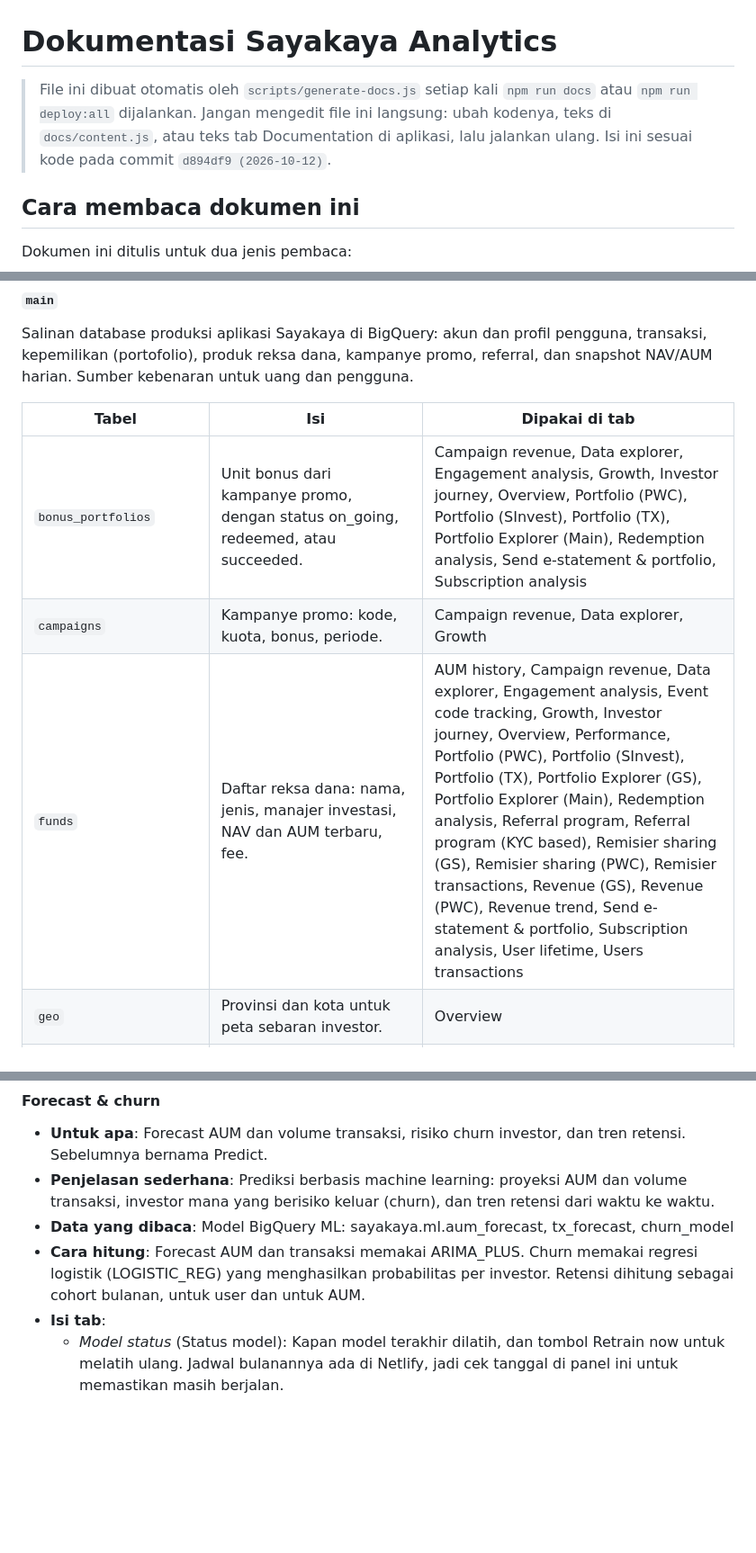
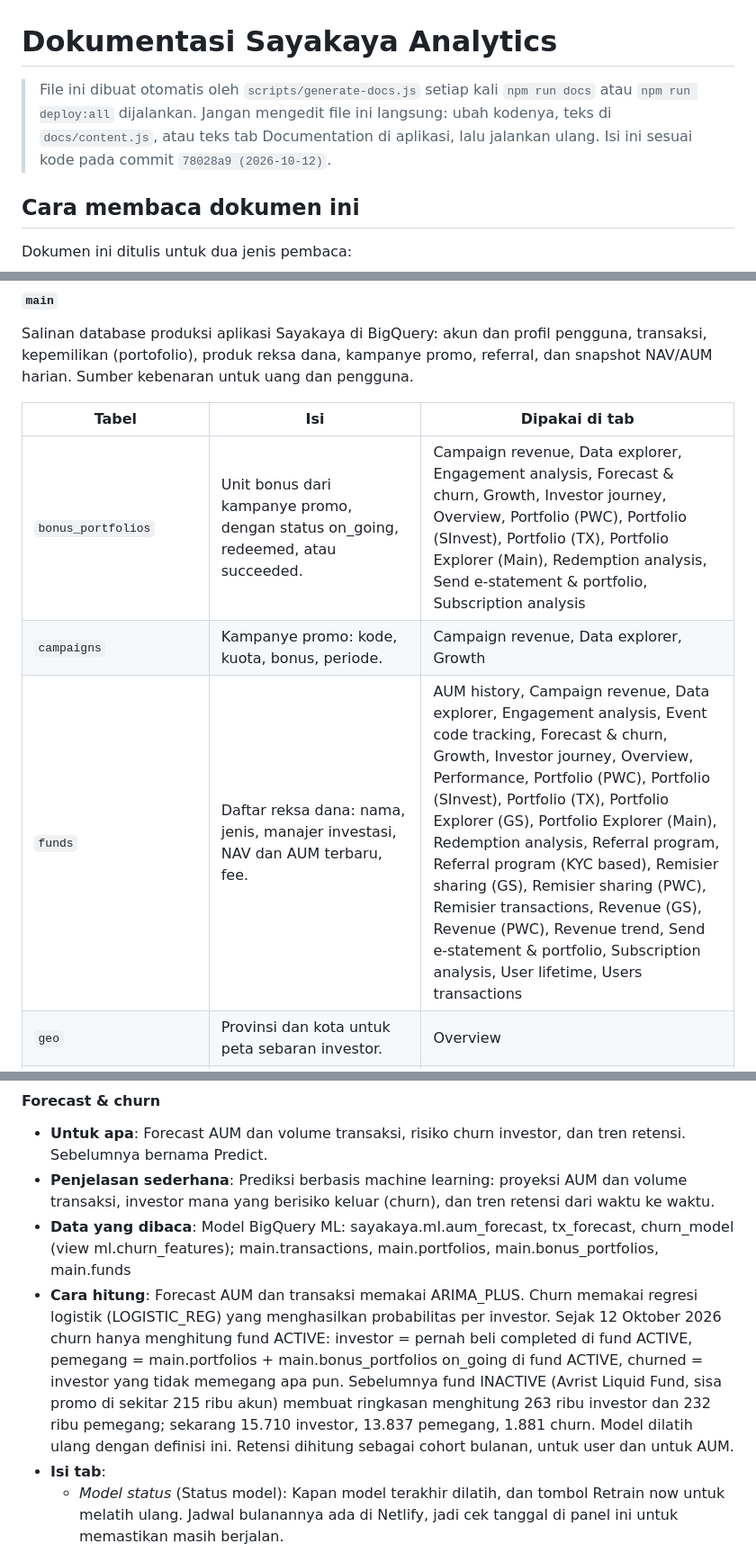
Before and after one commit to kukuh-haryobismoko/sayakaya-analytics, a Markdown page: DOKUMENTASI.md, 3 parts joined by grey strips. Shown at 90% size. Rendered like a GitHub page; blank space fills up the shorter version.

Commit message:
Regenerate project documentation

```diff
--- a/DOKUMENTASI.md
+++ b/DOKUMENTASI.md
@@ -1,6 +1,6 @@
 # Dokumentasi Sayakaya Analytics
 
-> File ini dibuat otomatis oleh `scripts/generate-docs.js` setiap kali `npm run docs` atau `npm run deploy:all` dijalankan. Jangan mengedit file ini langsung: ubah kodenya, teks di `docs/content.js`, atau teks tab Documentation di aplikasi, lalu jalankan ulang. Isi ini sesuai kode pada commit `d894df9 (2026-10-12)`.
+> File ini dibuat otomatis oleh `scripts/generate-docs.js` setiap kali `npm run docs` atau `npm run deploy:all` dijalankan. Jangan mengedit file ini langsung: ubah kodenya, teks di `docs/content.js`, atau teks tab Documentation di aplikasi, lalu jalankan ulang. Isi ini sesuai kode pada commit `78028a9 (2026-10-12)`.
 
 ## Cara membaca dokumen ini
 
@@ -371,9 +371,9 @@ Salinan database produksi aplikasi Sayakaya di BigQuery: akun dan profil penggun
 
 | Tabel | Isi | Dipakai di tab |
 |---|---|---|
-| `bonus_portfolios` | Unit bonus dari kampanye promo, dengan status on_going, redeemed, atau succeeded. | Campaign revenue, Data explorer, Engagement analysis, Growth, Investor journey, Overview, Portfolio (PWC), Portfolio (SInvest), Portfolio (TX), Portfolio Explorer (Main), Redemption analysis, Send e-statement & portfolio, Subscription analysis |
+| `bonus_portfolios` | Unit bonus dari kampanye promo, dengan status on_going, redeemed, atau succeeded. | Campaign revenue, Data explorer, Engagement analysis, Forecast & churn, Growth, Investor journey, Overview, Portfolio (PWC), Portfolio (SInvest), Portfolio (TX), Portfolio Explorer (Main), Redemption analysis, Send e-statement & portfolio, Subscription analysis |
 | `campaigns` | Kampanye promo: kode, kuota, bonus, periode. | Campaign revenue, Data explorer, Growth |
-| `funds` | Daftar reksa dana: nama, jenis, manajer investasi, NAV dan AUM terbaru, fee. | AUM history, Campaign revenue, Data explorer, Engagement analysis, Event code tracking, Growth, Investor journey, Overview, Performance, Portfolio (PWC), Portfolio (SInvest), Portfolio (TX), Portfolio Explorer (GS), Portfolio Explorer (Main), Redemption analysis, Referral program, Referral program (KYC based), Remisier sharing (GS), Remisier sharing (PWC), Remisier transactions, Revenue (GS), Revenue (PWC), Revenue trend, Send e-statement & portfolio, Subscription analysis, User lifetime, Users transactions |
+| `funds` | Daftar reksa dana: nama, jenis, manajer investasi, NAV dan AUM terbaru, fee. | AUM history, Campaign revenue, Data explorer, Engagement analysis, Event code tracking, Forecast & churn, Growth, Investor journey, Overview, Performance, Portfolio (PWC), Portfolio (SInvest), Portfolio (TX), Portfolio Explorer (GS), Portfolio Explorer (Main), Redemption analysis, Referral program, Referral program (KYC based), Remisier sharing (GS), Remisier sharing (PWC), Remisier transactions, Revenue (GS), Revenue (PWC), Revenue trend, Send e-statement & portfolio, Subscription analysis, User lifetime, Users transactions |
 | `geo` | Provinsi dan kota untuk peta sebaran investor. | Overview |
 | `goal_snapshots` | Snapshot harian nilai per goal (sumber "GS"). | Portfolio Explorer (GS), Remisier sharing (GS), Revenue (GS) |
 | `goals` | Tujuan/portofolio tabungan yang dibuat investor di aplikasi. | Portfolio Explorer (GS), Remisier sharing (GS), Revenue (GS) |
@@ -590,8 +590,8 @@ Setiap tab berisi: **Untuk apa** (ringkas), **Penjelasan sederhana** (sama denga
 
 - **Untuk apa**: Forecast AUM dan volume transaksi, risiko churn investor, dan tren retensi. Sebelumnya bernama Predict.
 - **Penjelasan sederhana**: Prediksi berbasis machine learning: proyeksi AUM dan volume transaksi, investor mana yang berisiko keluar (churn), dan tren retensi dari waktu ke waktu.
-- **Data yang dibaca**: Model BigQuery ML: sayakaya.ml.aum_forecast, tx_forecast, churn_model
-- **Cara hitung**: Forecast AUM dan transaksi memakai ARIMA_PLUS. Churn memakai regresi logistik (LOGISTIC_REG) yang menghasilkan probabilitas per investor. Retensi dihitung sebagai cohort bulanan, untuk user dan untuk AUM.
+- **Data yang dibaca**: Model BigQuery ML: sayakaya.ml.aum_forecast, tx_forecast, churn_model (view ml.churn_features); main.transactions, main.portfolios, main.bonus_portfolios, main.funds
+- **Cara hitung**: Forecast AUM dan transaksi memakai ARIMA_PLUS. Churn memakai regresi logistik (LOGISTIC_REG) yang menghasilkan probabilitas per investor. Sejak 12 Oktober 2026 churn hanya menghitung fund ACTIVE: investor = pernah beli completed di fund ACTIVE, pemegang = main.portfolios + main.bonus_portfolios on_going di fund ACTIVE, churned = investor yang tidak memegang apa pun. Sebelumnya fund INACTIVE (Avrist Liquid Fund, sisa promo di sekitar 215 ribu akun) membuat ringkasan menghitung 263 ribu investor dan 232 ribu pemegang; sekarang 15.710 investor, 13.837 pemegang, 1.881 churn. Model dilatih ulang dengan definisi ini. Retensi dihitung sebagai cohort bulanan, untuk user dan untuk AUM.
 - **Isi tab**:
   - *Model status* (Status model): Kapan model terakhir dilatih, dan tombol Retrain now untuk melatih ulang. Jadwal bulanannya ada di Netlify, jadi cek tanggal di panel ini untuk memastikan masih berjalan.
   - *AUM forecast* (Prediksi AUM): AUM harian historis dan perkiraan ke depan dari model ARIMA_PLUS (sayakaya.ml.aum_forecast), dengan rentang ketidakpastian (batas bawah dan atas).
```
Also changed, not shown: other parts of DOKUMENTASI.md (+11 -11 lines).
